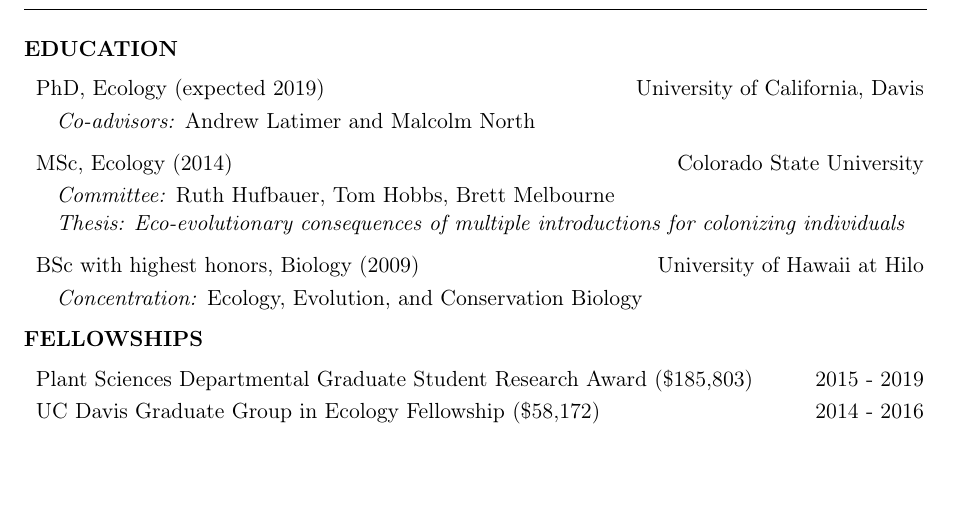
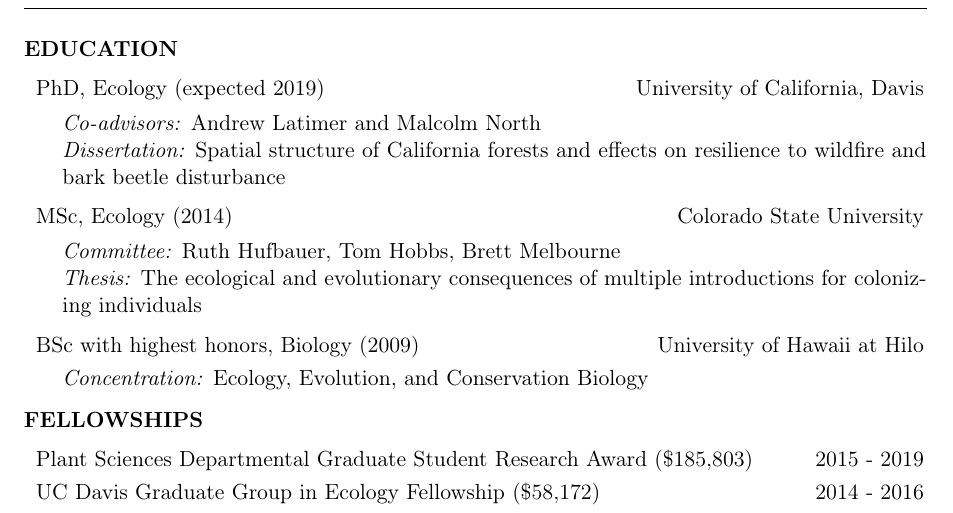
Before and after one commit to mikoontz/cv, a LaTeX CV (Koontz-CV-20150831.tex): part of page 1 of 3, cut so that both start at the same text, the shorter picture padded with empty space. Compiled offline with pdfLaTeX.

Commit message:
added dissertation title and reformatted Education section to handle more than 1 line of thesis/dissertation

```diff
--- a/Koontz-CV-20150831.tex
+++ b/Koontz-CV-20150831.tex
@@ -62,28 +62,34 @@
 PhD, Ecology (expected 2019) & University of California, Davis\tabularnewline
 \end{tabular}
 
-%\vspace{-0.5ex}
-\hspace{1.5em}\emph{Co-advisors:} Andrew Latimer and Malcolm North
-\vspace{1ex}
+\hspace{1.0em}
+\begin{tabular}{p{6in}p{0in}}
+\emph{Co-advisors:} Andrew Latimer and Malcolm North & \tabularnewline
+\emph{Dissertation:} Spatial structure of California forests and effects on resilience to wildfire and bark beetle disturbance &
+\end{tabular}
+
+\vspace{0.5ex}
 
 \begin{tabular}{>{\raggedright}p{4in}>{\raggedleft}p{2in}}
 MSc, Ecology (2014) & Colorado State University\tabularnewline
 \end{tabular}
 
-%\vspace{-0.5ex}
-\hspace{1.5em}\emph{Committee:} Ruth Hufbauer, Tom Hobbs, Brett Melbourne
+\hspace{1.0em}
+\begin{tabular}{p{6in}p{0in}}
+\emph{Committee:} Ruth Hufbauer, Tom Hobbs, Brett Melbourne & \tabularnewline
+\emph{Thesis:} The ecological and evolutionary consequences of multiple introductions for colonizing individuals &
+\end{tabular}
 
-\vspace{-0.5ex}
-\hspace{1.5em}\emph{Thesis: Eco-evolutionary consequences of multiple introductions for colonizing individuals}
-\vspace{1ex}
+\vspace{0.5ex}
 
 \begin{tabular}{>{\raggedright}p{4in}>{\raggedleft}p{2in}}
 BSc with highest honors, Biology (2009) & University of Hawaii at Hilo\tabularnewline
 \end{tabular}
 
-%\vspace{-0.5ex}
-\hspace{1.5em}\emph{Concentration:} Ecology, Evolution, and Conservation Biology
-
+\hspace{1.0em}
+\begin{tabular}{p{6in}p{0in}}
+\emph{Concentration:} Ecology, Evolution, and Conservation Biology &
+\end{tabular}
 
 %%%%%%%%%%%%%%%%%%%%%%%%%%%%%%%%%%%%%%%%%%%%%%%
 
```
Also changed, not shown: Koontz-CV-20150831.pdf.
